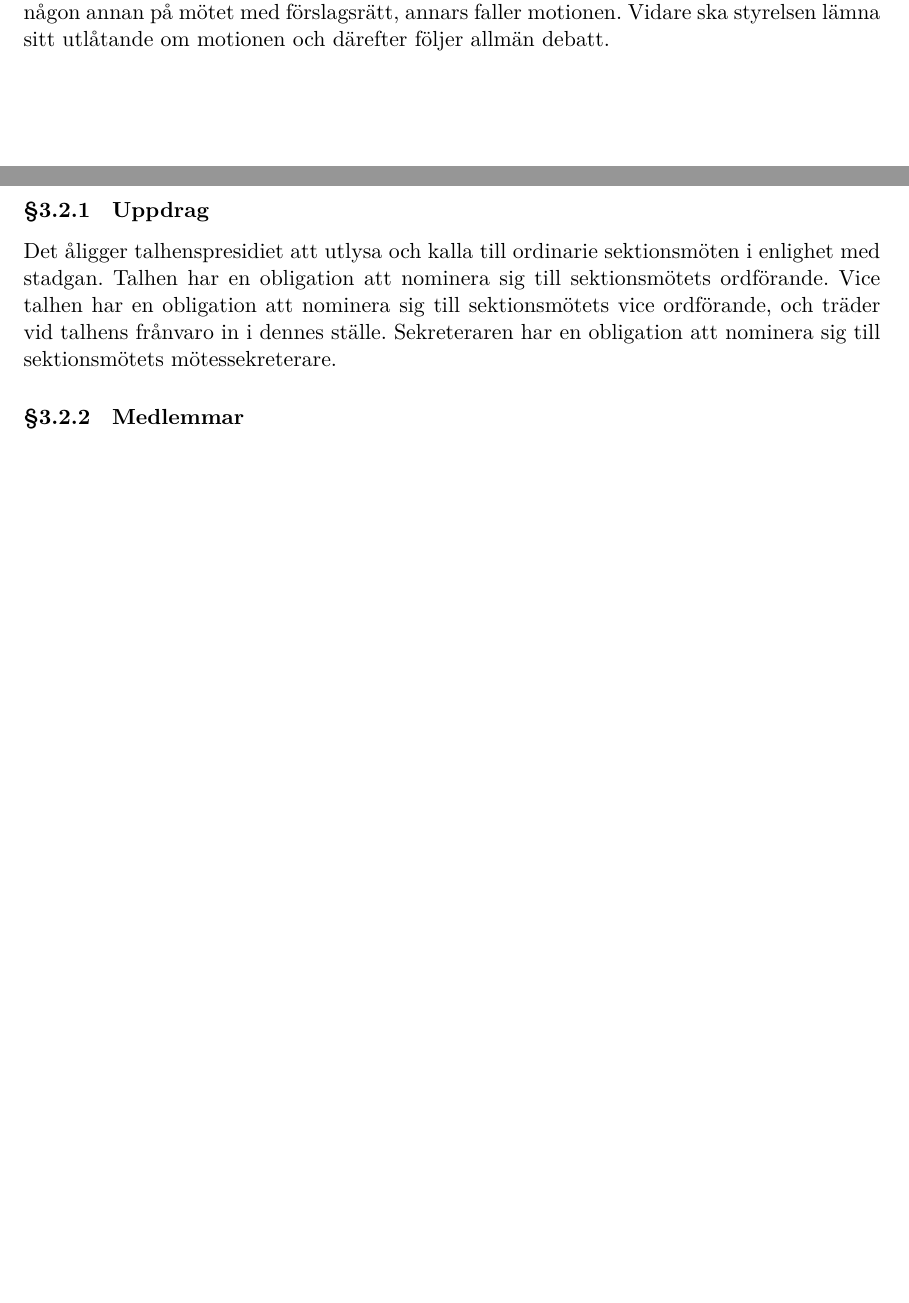
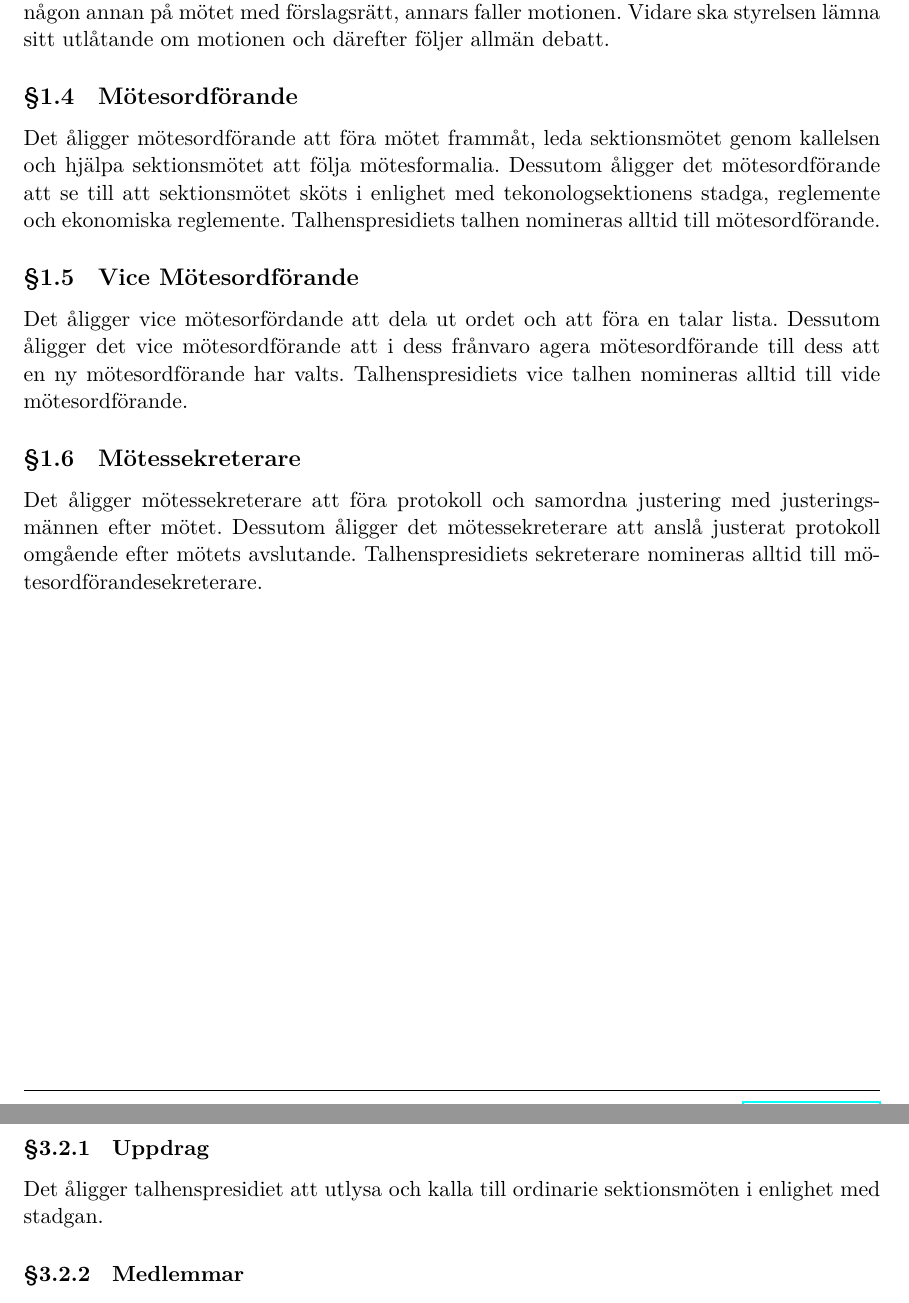
Before and after one commit to dtekcth/styrdokument, a LaTeX document (reglemente/reglemente.tex, which reads reglemente/kommitteer.tex, reglemente/sektionsmote.tex): two parts of pages 5 and 9 of 20, joined at a grey line, cut so that both start at the same text, the shorter picture padded with empty space. Compiled offline with XeLaTeX.

Commit message:
reglemente: lade till sektionsmötesroller och flyttade från THPs uppdrag till sektionsmötet att de autonomineras

```diff
--- a/reglemente/kommitteer.tex
+++ b/reglemente/kommitteer.tex
@@ -13,9 +13,6 @@ Mandatperioden är densamma som verksamhetsåret.
 \subsection{Talhenspresidiet}
 \subsubsection{Uppdrag}
 Det åligger talhenspresidiet att utlysa och kalla till ordinarie sektionsmöten i enlighet med stadgan.
-Talhen har en obligation att nominera sig till sektionsmötets ordförande.
-Vice talhen har en obligation att nominera sig till sektionsmötets vice ordförande, och träder vid talhens frånvaro in i dennes ställe.
-Sekreteraren har en obligation att nominera sig till sektionsmötets mötessekreterare.
 \subsubsection{Medlemmar}
 Talhenspresidiet består av talhen, vice talhen och sekreterare.
 \subsubsection{Val}
--- a/reglemente/sektionsmote.tex
+++ b/reglemente/sektionsmote.tex
@@ -30,5 +30,17 @@ Sektionsmötet ska hållas på Chalmersområdet.
 \subsection{Motion}
 Motion som är upptagen på dagordningen måste lyftas och föredragas av motionären eller någon annan på mötet med förslagsrätt, annars faller motionen.
 Vidare ska styrelsen lämna sitt utlåtande om motionen och därefter följer allmän debatt.
+\subsection{Mötesordförande}
+Det åligger mötesordförande att föra mötet frammåt, leda sektionsmötet genom kallelsen och hjälpa sektionsmötet att följa mötesformalia.
+Dessutom åligger det mötesordförande att se till att sektionsmötet sköts i enlighet med tekonologsektionens stadga, reglemente och ekonomiska reglemente.
+Talhenspresidiets talhen nomineras alltid till mötesordförande.
+\subsection{Vice Mötesordförande}
+Det åligger vice mötesorfördande att dela ut ordet och att föra en talar lista.
+Dessutom åligger det vice mötesordförande att i dess frånvaro agera mötesordförande till dess att en ny mötesordförande har valts.
+Talhenspresidiets vice talhen nomineras alltid till vide mötesordförande.
+\subsection{Mötessekreterare}
+Det åligger mötessekreterare att föra protokoll och samordna justering med justeringsmännen efter mötet.
+Dessutom åligger det mötessekreterare att anslå justerat protokoll omgående efter mötets avslutande.
+Talhenspresidiets sekreterare nomineras alltid till mötesordförandesekreterare.
 
 \newpage
```
